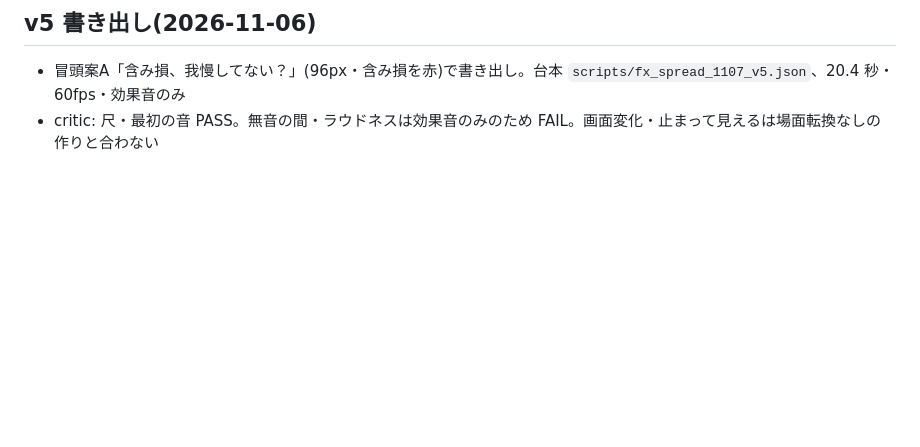
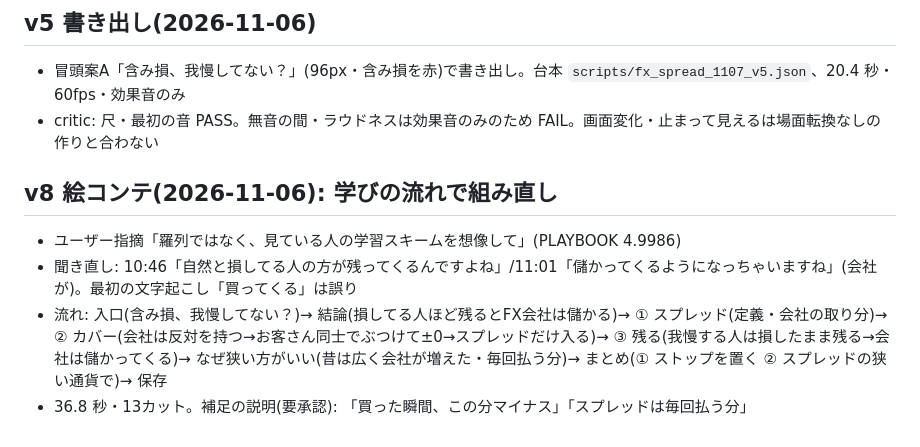
Before and after one commit to tos104/-, a Markdown page: shorts-kit/briefs/fx_spread_1107.md, the part around the change. GitHub-like rendering; blank space fills up the shorter version.

```diff
--- a/shorts-kit/briefs/fx_spread_1107.md
+++ b/shorts-kit/briefs/fx_spread_1107.md
@@ -40,3 +40,9 @@
 ## v5 書き出し(2026-11-06)
 - 冒頭案A「含み損、我慢してない？」(96px・含み損を赤)で書き出し。台本 `scripts/fx_spread_1107_v5.json`、20.4 秒・60fps・効果音のみ
 - critic: 尺・最初の音 PASS。無音の間・ラウドネスは効果音のみのため FAIL。画面変化・止まって見えるは場面転換なしの作りと合わない
+
+## v8 絵コンテ(2026-11-06): 学びの流れで組み直し
+- ユーザー指摘「羅列ではなく、見ている人の学習スキームを想像して」(PLAYBOOK 4.9986)
+- 聞き直し: 10:46「自然と損してる人の方が残ってくるんですよね」/11:01「儲かってくるようになっちゃいますね」(会社が)。最初の文字起こし「買ってくる」は誤り
+- 流れ: 入口(含み損、我慢してない？)→ 結論(損してる人ほど残るとFX会社は儲かる)→ ① スプレッド(定義・会社の取り分)→ ② カバー(会社は反対を持つ→お客さん同士でぶつけて±0→スプレッドだけ入る)→ ③ 残る(我慢する人は損したまま残る→会社は儲かってくる)→ なぜ狭い方がいい(昔は広く会社が増えた・毎回払う分)→ まとめ(① ストップを置く ② スプレッドの狭い通貨で)→ 保存
+- 36.8 秒・13カット。補足の説明(要承認): 「買った瞬間、この分マイナス」「スプレッドは毎回払う分」
```
Also changed, not shown: shorts-kit/PLAYBOOK.md (+7 -0 lines).
